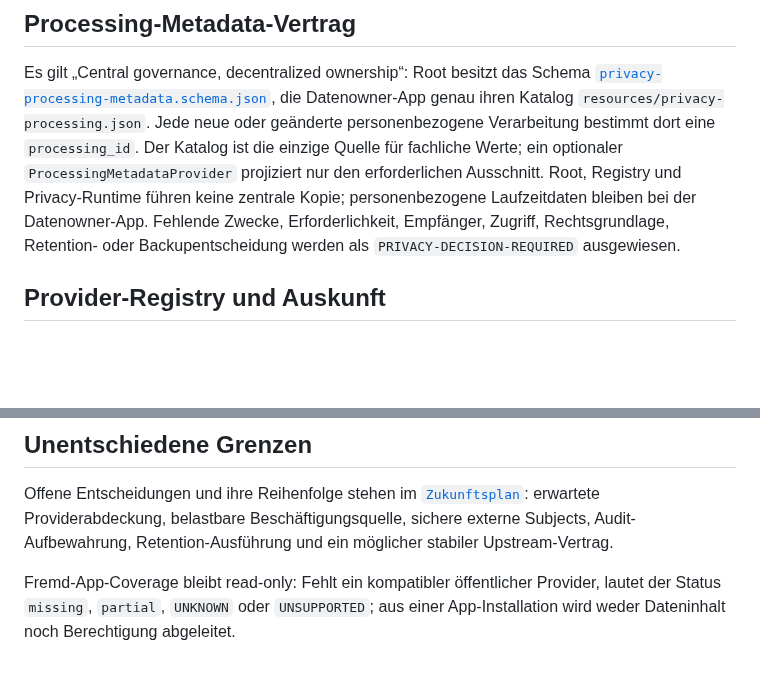
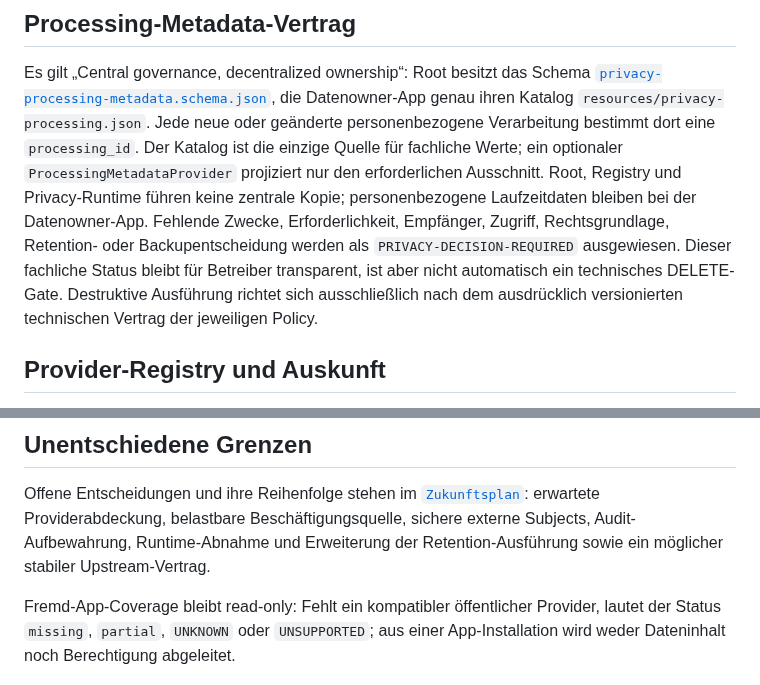
Before and after one commit to Filzmann/br-nextcloud-apps, a Markdown page: docs/privacy-architecture.md, 2 parts joined by grey strips. Rendered like a GitHub page; blank space fills up the shorter version.

```diff
--- a/docs/privacy-architecture.md
+++ b/docs/privacy-architecture.md
@@ -60,7 +63,10 @@ Root, Registry und Privacy-Runtime führen keine zentrale Kopie;
 personenbezogene Laufzeitdaten bleiben bei der Datenowner-App.
 Fehlende Zwecke, Erforderlichkeit, Empfänger, Zugriff,
 Rechtsgrundlage, Retention- oder Backupentscheidung werden als
-`PRIVACY-DECISION-REQUIRED` ausgewiesen.
+`PRIVACY-DECISION-REQUIRED` ausgewiesen. Dieser fachliche Status bleibt für
+Betreiber transparent, ist aber nicht automatisch ein technisches
+DELETE-Gate. Destruktive Ausführung richtet sich ausschließlich nach dem
+ausdrücklich versionierten technischen Vertrag der jeweiligen Policy.
 
 ## Provider-Registry und Auskunft
 
@@ -141,7 +179,8 @@ Dies gilt bei jeder relevanten Weiterentwicklung.
 Offene Entscheidungen und ihre Reihenfolge stehen im
 [`Zukunftsplan`](zukunftsplan.md): erwartete Providerabdeckung, belastbare
 Beschäftigungsquelle, sichere externe Subjects, Audit-Aufbewahrung,
-Retention-Ausführung und ein möglicher stabiler Upstream-Vertrag.
+Runtime-Abnahme und Erweiterung der Retention-Ausführung sowie ein möglicher
+stabiler Upstream-Vertrag.
 
 Fremd-App-Coverage bleibt read-only: Fehlt ein kompatibler öffentlicher
 Provider, lautet der Status `missing`, `partial`, `UNKNOWN` oder `UNSUPPORTED`;
```
Also changed, not shown: other parts of docs/privacy-architecture.md (+42 -7 lines), docs/zukunftsplan.md (+3 -3 lines).
